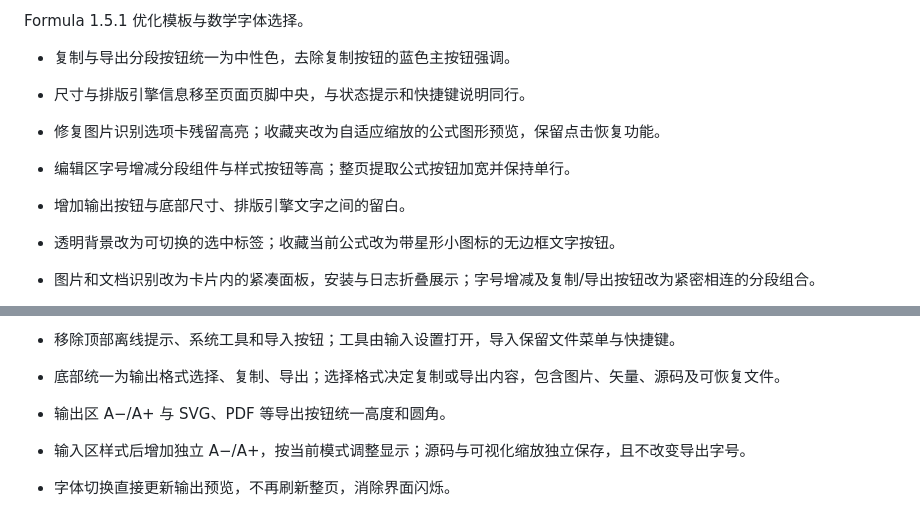
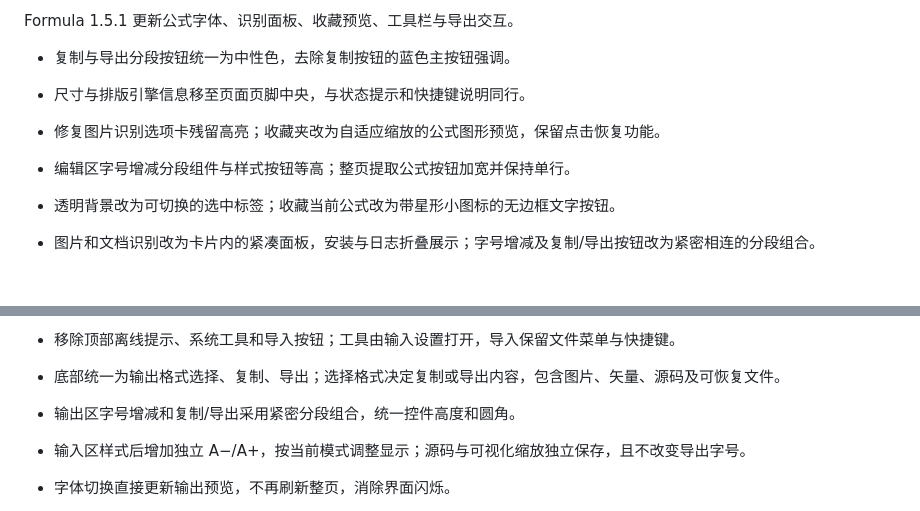
Before and after one commit to hustquick/Formula, a Markdown page: docs/RELEASE_NOTES.md, 2 parts joined by grey strips. Rendered like a GitHub page; blank space fills up the shorter version.

```diff
--- a/docs/RELEASE_NOTES.md
+++ b/docs/RELEASE_NOTES.md
@@ -1,4 +1,4 @@
-Formula 1.5.1 优化模板与数学字体选择。
+Formula 1.5.1 更新公式字体、识别面板、收藏预览、工具栏与导出交互。
 
 - 复制与导出分段按钮统一为中性色，去除复制按钮的蓝色主按钮强调。
 
@@ -7,8 +7,6 @@ Formula 1.5.1 优化模板与数学字体选择。
 - 修复图片识别选项卡残留高亮；收藏夹改为自适应缩放的公式图形预览，保留点击恢复功能。
 
 - 编辑区字号增减分段组件与样式按钮等高；整页提取公式按钮加宽并保持单行。
-
-- 增加输出按钮与底部尺寸、排版引擎文字之间的留白。
 
 - 透明背景改为可切换的选中标签；收藏当前公式改为带星形小图标的无边框文字按钮。
 
@@ -25,7 +23,7 @@ Formula 1.5.1 优化模板与数学字体选择。
 - 本机 LaTeX/Typst 预览按实际字号显示，不再受固定高度压缩；LaTeX 在可用时启用连续字号字体。
 - 移除顶部离线提示、系统工具和导入按钮；工具由输入设置打开，导入保留文件菜单与快捷键。
 - 底部统一为输出格式选择、复制、导出；选择格式决定复制或导出内容，包含图片、矢量、源码及可恢复文件。
-- 输出区 A−/A+ 与 SVG、PDF 等导出按钮统一高度和圆角。
+- 输出区字号增减和复制/导出采用紧密分段组合，统一控件高度和圆角。
 - 输入区样式后增加独立 A−/A+，按当前模式调整显示；源码与可视化缩放独立保存，且不改变导出字号。
 - 字体切换直接更新输出预览，不再刷新整页，消除界面闪烁。
 - 字体切换保留当前公式，避免本机刷新读回启动时旧公式；移除字体旁的提示文字。
```
Also changed, not shown: README.md (+18 -5 lines).
